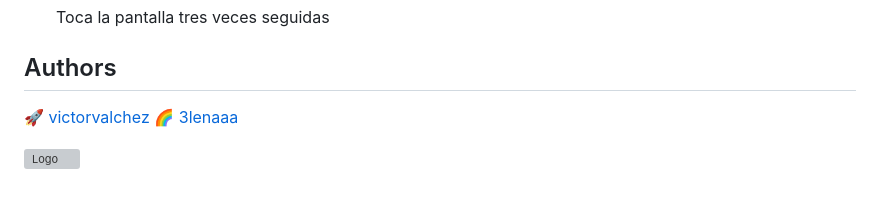
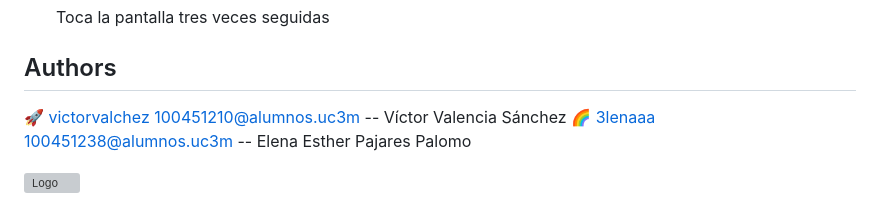
Before and after one commit to victorvalchez/UC3Shop, a Markdown page: README.md, the part around the change. Rendered like a GitHub page; grey boxes are pictures that could not be loaded.

```diff
--- a/README.md
+++ b/README.md
@@ -92,8 +92,8 @@ Dirigirse a [`http://localhost:3000`](http://localhost:3000) y conectar nuestro
 
 ## Authors
 
-🚀 [victorvalchez](https://www.github.com/victorvalchez)
-🌈 [3lenaaa](https://github.com/3lenaaa)
+🚀 [victorvalchez](https://www.github.com/victorvalchez) 100451210@alumnos.uc3m -- Víctor Valencia Sánchez
+🌈 [3lenaaa](https://github.com/3lenaaa) 100451238@alumnos.uc3m -- Elena Esther Pajares Palomo
 
 
 ![Logo](https://lh5.googleusercontent.com/proxy/2WBXjzZ89vUiq3ofu605eGbASyzwnIDOh080DXw1K8C_JXjd591B9Xuwz16es3JF2dVAPg3USQ1z7h_oJQTnztdMdGhzGDaJxPg77mjlQ1QtCRkkCLvZfUCGbxLHCQfZJoOTx1j2OPcQ)
```
